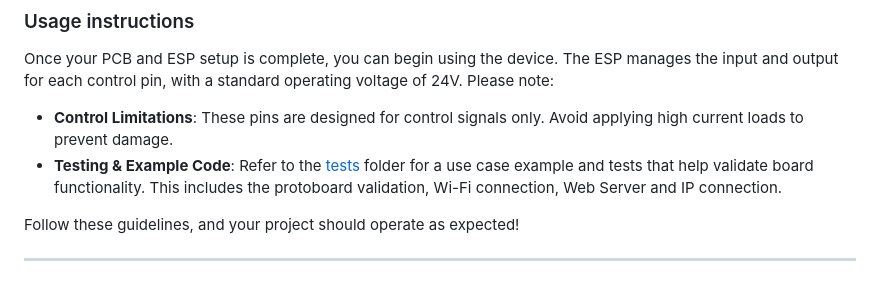
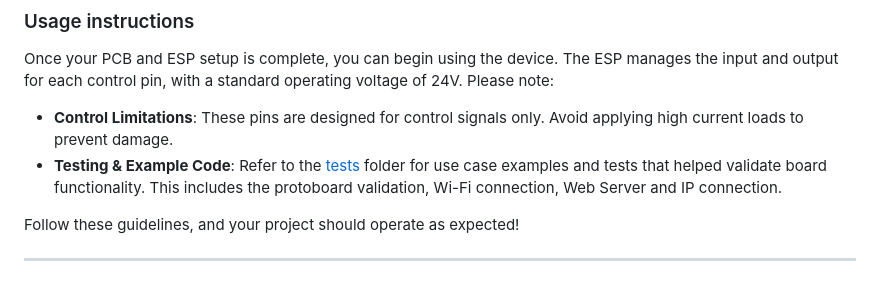
Before and after one commit to NOVA-RICS-Open-Lab/open-modular-controller, a Markdown page: README.md, the part around the change. Drawn GitHub-style.

```diff
--- a/README.md
+++ b/README.md
@@ -59,7 +59,7 @@ If all tests pass, congratulations! Your board is now ready for operation.
 Once your PCB and ESP setup is complete, you can begin using the device. The ESP manages the input and output for each control pin, with a standard operating voltage of 24V. Please note:
 
 - **Control Limitations**: These pins are designed for control signals only. Avoid applying high current loads to prevent damage.
-- **Testing & Example Code**: Refer to the [tests](./tests/) folder for a use case example and tests that help validate board functionality. This includes the protoboard validation, Wi-Fi connection, Web Server and IP connection.
+- **Testing & Example Code**: Refer to the [tests](./tests/) folder for use case examples and tests that helped validate board functionality. This includes the protoboard validation, Wi-Fi connection, Web Server and IP connection.
 
 Follow these guidelines, and your project should operate as expected!
 
```
